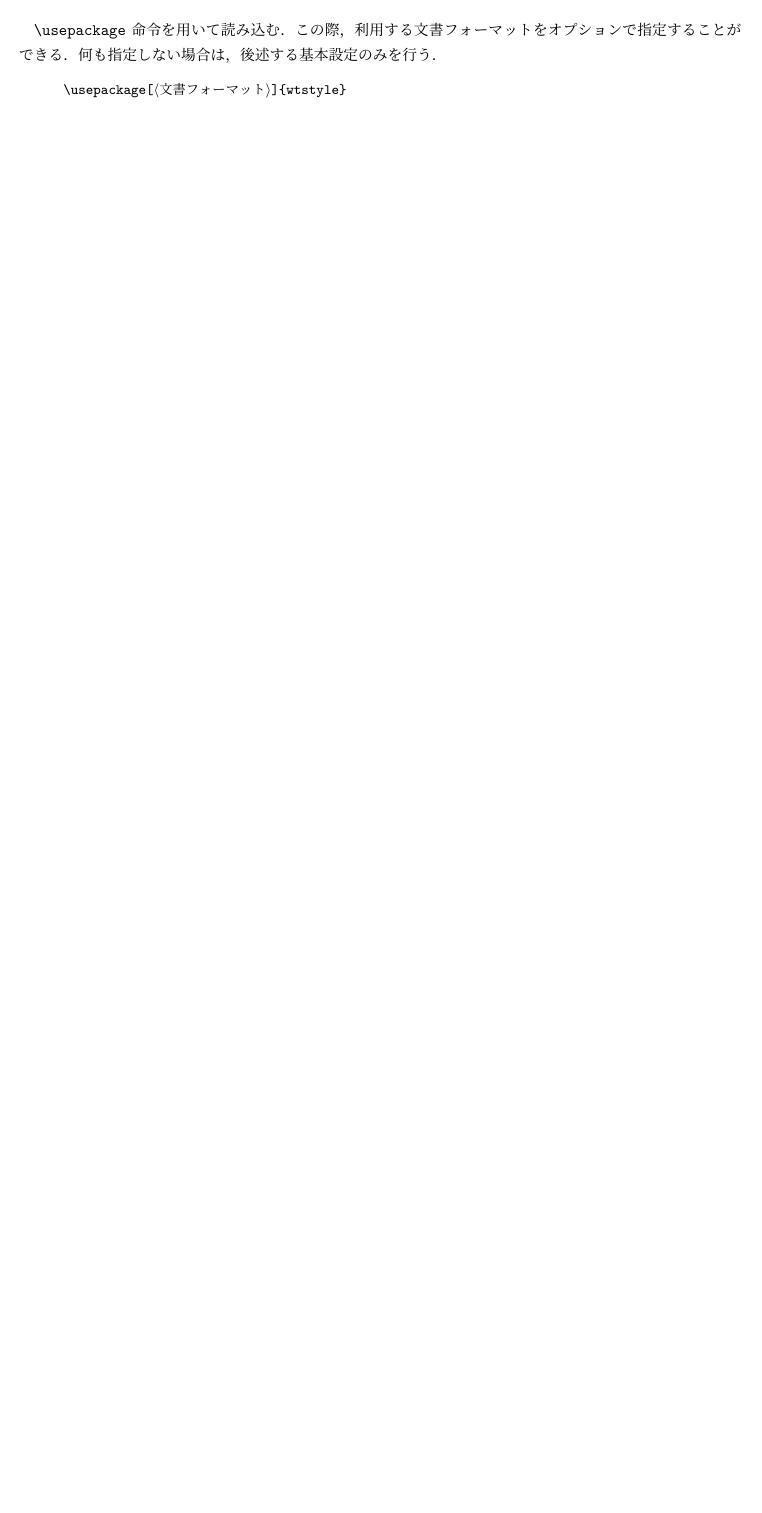
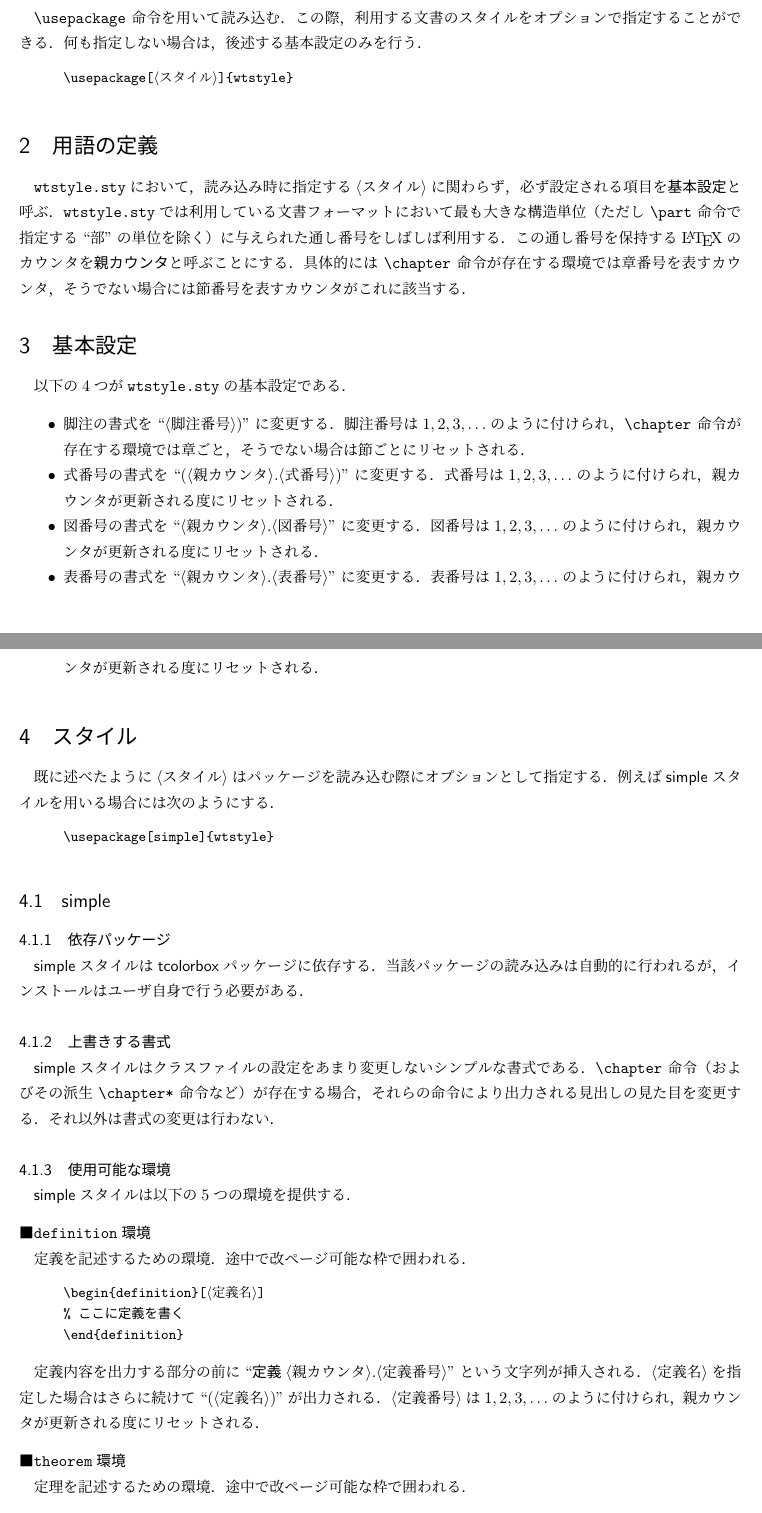
Before and after one commit to wtsnjp/WTStyle, a LaTeX document (doc/wtstyle-ja.tex): part of the page before the commit and two parts of pages 1 and 2 of 3 after it, the two joined at a grey line, cut so that both start at the same text, the shorter picture padded with empty space. Compiled offline with upLaTeX and dvipdfmx.

Commit message:
write Japanese document for wtstyle.sty

```diff
--- a/doc/wtstyle-ja.tex
+++ b/doc/wtstyle-ja.tex
@@ -24,14 +24,78 @@
 
 \section{パッケージ読み込み}
 
-|\usepackage| 命令を用いて読み込む．この際，利用する文書フォーマットをオプションで指定する
+|\usepackage| 命令を用いて読み込む．この際，利用する文書のスタイルをオプションで指定する
 ことができる．何も指定しない場合は，後述する基本設定のみを行う．
 %
 \begin{syntax}
-|\usepackage[|\Meta{文書フォーマット}|]{wtstyle}|
+|\usepackage[|\Meta{スタイル}|]{wtstyle}|
 \end{syntax}
 
+\section{用語の定義}
 
+\texttt{wtstyle.sty}において，読み込み時に指定する\Meta{スタイル}に関わらず，必ず設定される
+項目を\textbf{基本設定}と呼ぶ．\texttt{wtstyle.sty}では利用している文書フォーマットにおいて
+最も大きな構造単位（ただし |\part| 命令で指定する``部''の単位を除く）に与えられた通し番号を
+しばしば利用する．この通し番号を保持する\LaTeX のカウンタを\textbf{親カウンタ}と呼ぶことに
+する．具体的には |\chapter| 命令が存在する環境では章番号を表すカウンタ，そうでない場合には
+節番号を表すカウンタがこれに該当する．
 
+\section{基本設定}
 
+以下の4つが\texttt{wtstyle.sty}の基本設定である．
+%
+\begin{itemize}
+\item 脚注の書式を``\Meta{脚注番号})''に変更する．脚注番号は$1,2,3,\dots$のように付けられ，
+|\chapter| 命令が存在する環境では章ごと，そうでない場合は節ごとにリセットされる．
+\item 式番号の書式を``(\Meta{親カウンタ}.\Meta{式番号})''に変更する．式番号は$1,2,3,\dots$の
+ように付けられ，親カウンタが更新される度にリセットされる．
+\item 図番号の書式を``\Meta{親カウンタ}.\Meta{図番号}''に変更する．
+図番号は$1,2,3,\dots$のように付けられ，親カウンタが更新される度にリセットされる．
+\item 表番号の書式を``\Meta{親カウンタ}.\Meta{表番号}''に変更する．
+表番号は$1,2,3,\dots$のように付けられ，親カウンタが更新される度にリセットされる．
+\end{itemize}
 
+\section{スタイル}
+
+既に述べたように\Meta{スタイル}はパッケージを読み込む際にオプションとして指定する．
+例えば\textsf{simple}スタイルを用いる場合には次のようにする．
+%
+\begin{syntax}
+|\usepackage[simple]{wtstyle}|
+\end{syntax}
+
+\subsection{simple}
+
+\subsubsection{依存パッケージ}
+
+\textsf{simple}スタイルは\textsf{tcolorbox}パッケージに依存する．当該パッケージの読み込みは
+自動的に行われるが，インストールはユーザ自身で行う必要がある．
+
+\subsubsection{上書きする書式}
+
+\textsf{simple}スタイルはクラスファイルの設定をあまり変更しないシンプルな書式である．
+|\chapter| 命令（およびその派生 |\chapter*| 命令など）が存在する場合，それらの命令により出力
+される見出しの見た目を変更する．それ以外は書式の変更は行わない．
+
+\subsubsection{使用可能な環境}
+
+\textsf{simple}スタイルは以下の5つの環境を提供する．
+
+\paragraph{\texttt{definition}環境}\mbox{}\par
+定義を記述するための環境．途中で改ページ可能な枠で囲われる．
+%
+\begin{syntax}
+|\begin{definition}[|\Meta{定義名}|]| \\
+|% ここに定義を書く| \\
+|\end{definition}|
+\end{syntax}
+
+定義内容を出力する部分の前に``\textbf{定義}\Meta{親カウンタ}.\Meta{定義番号}''という
+文字列が挿入される．\Meta{定義名}を指定した場合はさらに続けて``(\Meta{定義名})''が
+出力される．\Meta{定義番号}は$1,2,3,\dots$のように付けられ，親カウンタが更新される度に
+リセットされる．
+
+\paragraph{\texttt{theorem}環境}\mbox{}\par
+定理を記述するための環境．途中で改ページ可能な枠で囲われる．
+%
+\begin{syntax}
@@ -37,0 +123 @@
+出力される．
@@ -37,0 +136 @@
+リセットされる．
```
Also changed, not shown: doc/wtstyle-ja.pdf, doc/wtstyle-ja.tex (46 more changed lines).
